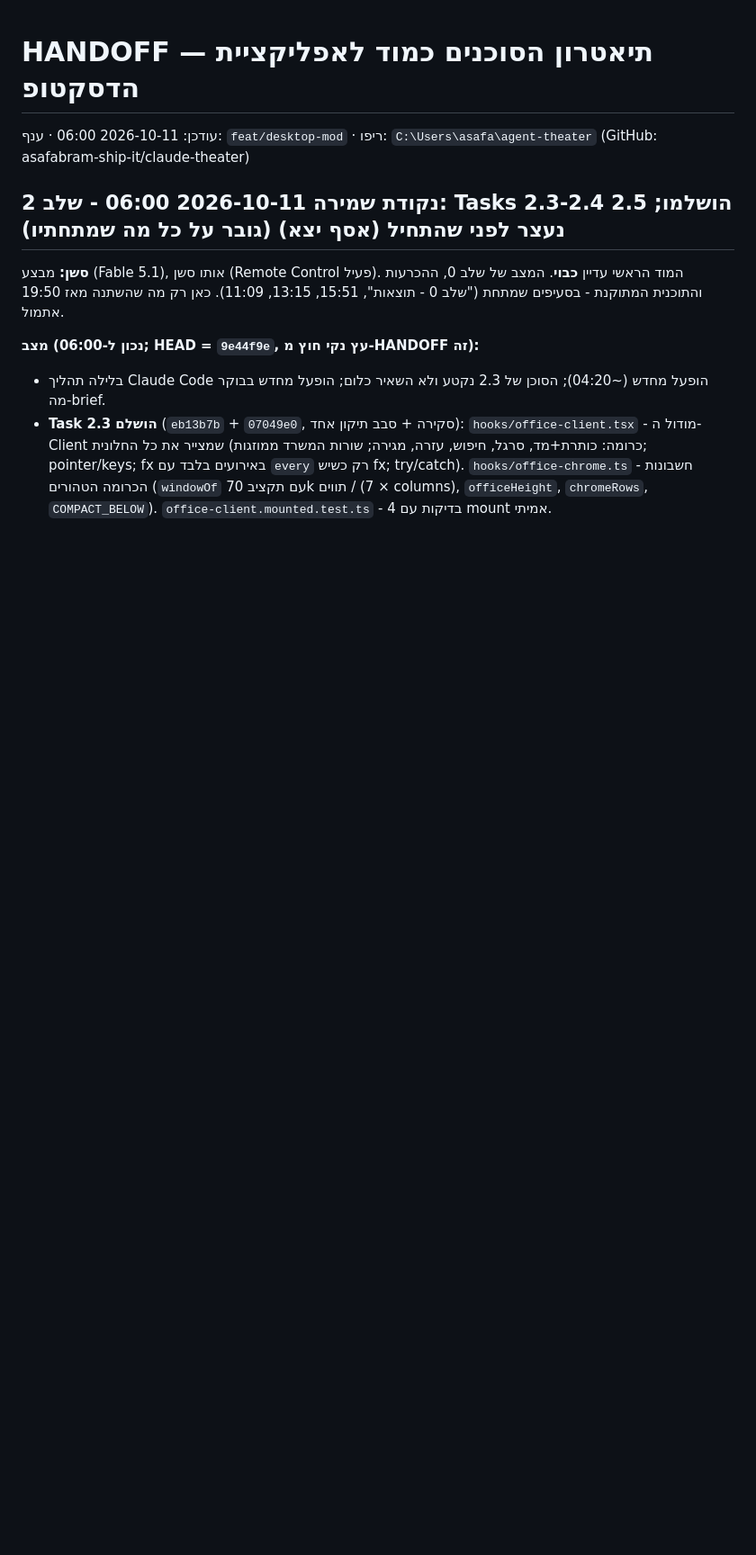
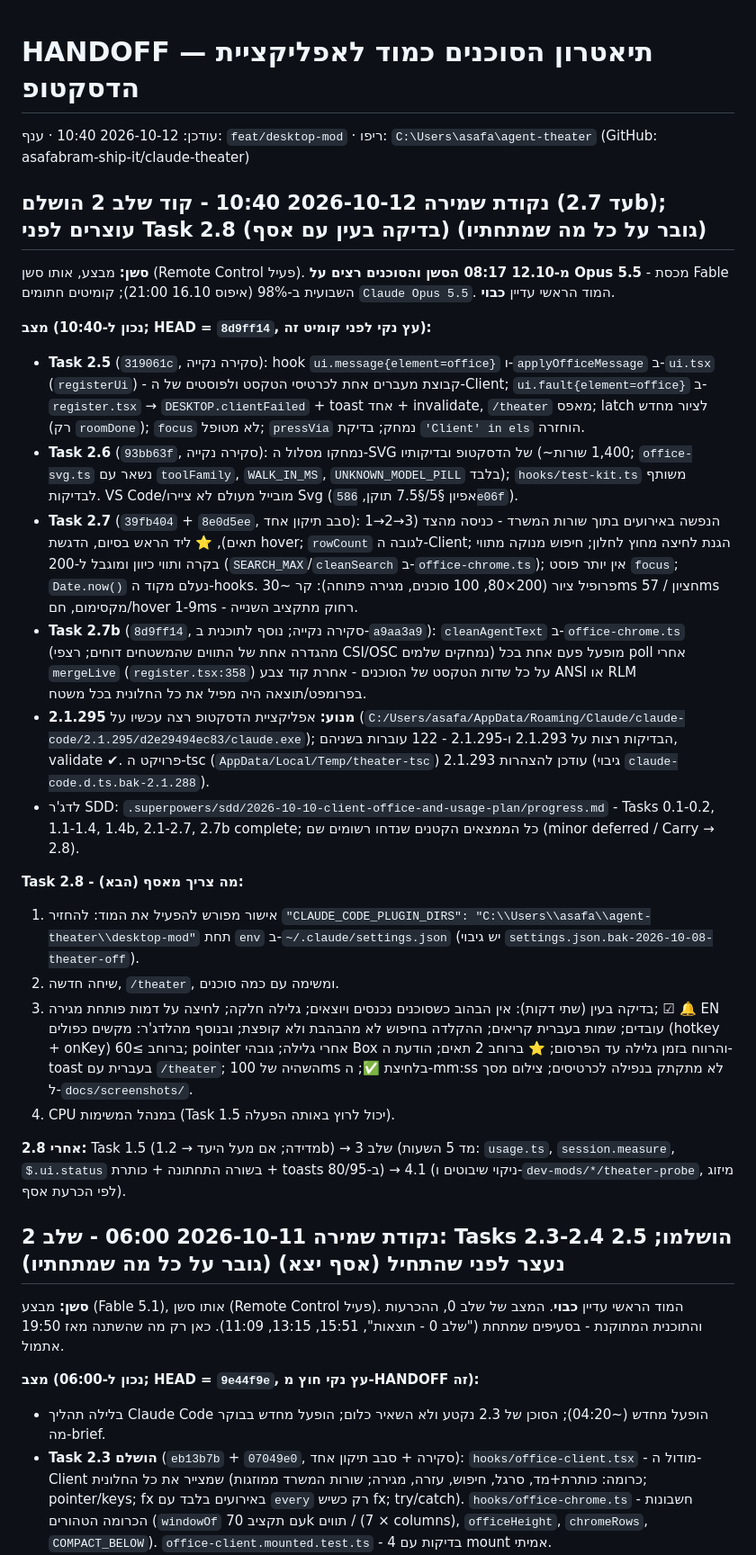
Before and after one commit to asafabram-ship-it/claude-theater, a Markdown page: desktop-mod/HANDOFF.md, the part around the change. Shown at 90% size. Drawn GitHub-style; blank space fills up the shorter version.

Commit message:
docs(mod): checkpoint 2026-10-12 10:40 — phase 2 code complete through 2.7b; Task 2.8 (live check) next
Co-Authored-By: Claude Opus 5.5 <noreply@anthropic.com>

```diff
--- a/desktop-mod/HANDOFF.md
+++ b/desktop-mod/HANDOFF.md
@@ -1,6 +1,26 @@
 # HANDOFF — תיאטרון הסוכנים כמוד לאפליקציית הדסקטופ
 
-עודכן: 2026-10-11 06:00 · ענף: `feat/desktop-mod` · ריפו: `C:\Users\asafa\agent-theater` (GitHub: asafabram-ship-it/claude-theater)
+עודכן: 2026-10-12 10:40 · ענף: `feat/desktop-mod` · ריפו: `C:\Users\asafa\agent-theater` (GitHub: asafabram-ship-it/claude-theater)
+
+## נקודת שמירה 2026-10-12 10:40 - קוד שלב 2 הושלם (עד 2.7b); עוצרים לפני Task 2.8 (בדיקה בעין עם אסף) (גובר על כל מה שמתחתיו)
+
+**סשן:** מבצע, אותו סשן (Remote Control פעיל). **מ-12.10 08:17 הסשן והסוכנים רצים על Opus 5.5** - מכסת Fable השבועית ב-98% (איפוס 16.10 21:00); קומיטים חתומים `Claude Opus 5.5`. המוד הראשי עדיין **כבוי**.
+
+**מצב (נכון ל-10:40; HEAD = `8d9ff14`, עץ נקי לפני קומיט זה):**
+- **Task 2.5** (`319061c`, סקירה נקייה): hook `ui.message{element=office}` ו-`applyOfficeMessage` ב-`ui.tsx` (`registerUi`) - קבוצת מעברים אחת לכרטיסי הטקסט ולפוסטים של ה-Client; `ui.fault{element=office}` ב-`register.tsx` → `DESKTOP.clientFailed` + toast אחד + invalidate, `/theater` מאפס; latch לציור מחדש (רק `roomDone`); `focus` לא מטופל; `pressVia` נמחק; בדיקת `'Client' in els` הוחזרה.
+- **Task 2.6** (`93bb63f`, סקירה נקייה): נמחקו מסלול ה-SVG של הדסקטופ ובדיקותיו (~1,400 שורות; `office-svg.ts` נשאר עם `toolFamily`, `WALK_IN_MS`, `UNKNOWN_MODEL_PILL` בלבד); `hooks/test-kit.ts` משותף לבדיקות. VS Code/מובייל מעולם לא ציירו Svg (אפיון §5/§7.5 תוקן, `586e06f`).
+- **Task 2.7** (`39fb404` + `8e0d5ee`, סבב תיקון אחד): הנפשה באירועים בתוך שורות המשרד - כניסה מהצד (3→2→1 תאים), ⭐ ליד הראש בסיום, הדגשת hover; `rowCount` לגובה ה-Client; הגנת לחיצה מחוץ לחלון; חיפוש מנוקה מתווי בקרה ותווי כיוון ומוגבל ל-200 (`SEARCH_MAX`/`cleanSearch` ב-`office-chrome.ts`); אין יותר פוסט `focus`; `Date.now()` נעלם מקוד ה-hooks. פרופיל ציור (200×80, 100 סוכנים, מגירה פתוחה): קר ~30ms חציון / 57ms מקסימום, חם/hover 1-9ms - רחוק מתקציב השנייה.
+- **Task 2.7b** (`8d9ff14`, סקירה נקייה; נוסף לתוכנית ב-`a9aa3a9`): `cleanAgentText` ב-`office-chrome.ts` (מהגדרה אחת של התווים שהמשטחים דוחים; רצפי CSI/OSC נמחקים שלמים) מופעל פעם אחת בכל poll אחרי `mergeLive` (`register.tsx:358`) על כל שדות הטקסט של הסוכנים - אחרת קוד צבע ANSI או RLM בפרומפט/תוצאה היה מפיל את כל החלונית בכל משטח.
+- **מנוע:** אפליקציית הדסקטופ רצה עכשיו על **2.1.295** (`C:/Users/asafa/AppData/Roaming/Claude/claude-code/2.1.295/d2e29494ec83/claude.exe`); הבדיקות רצות על 2.1.293 ו-2.1.295 - 122 עוברות בשניהם, validate ✔. פרויקט ה-tsc (`AppData/Local/Temp/theater-tsc`) עודכן להצהרות 2.1.293 (גיבוי `claude-code.d.ts.bak-2.1.288`).
+- לדג'ר SDD: `.superpowers/sdd/2026-10-10-client-office-and-usage-plan/progress.md` - Tasks 0.1-0.2, 1.1-1.4, 1.4b, 2.1-2.7, 2.7b complete; כל הממצאים הקטנים שנדחו רשומים שם (minor deferred / Carry → 2.8).
+
+**Task 2.8 - מה צריך מאסף (הבא):**
+1. אישור מפורש להפעיל את המוד: להחזיר `"CLAUDE_CODE_PLUGIN_DIRS": "C:\\Users\\asafa\\agent-theater\\desktop-mod"` תחת `env` ב-`~/.claude/settings.json` (יש גיבוי `settings.json.bak-2026-10-08-theater-off`).
+2. שיחה חדשה, `/theater`, ומשימה עם כמה סוכנים.
+3. בדיקה בעין (שתי דקות): אין הבהוב כשסוכנים נכנסים ויוצאים; גלילה חלקה; לחיצה על דמות פותחת מגירה; ☑ 🔔 EN עובדים; שמות בעברית קריאים; ההקלדה בחיפוש לא מהבהבת ולא קופצת; ובנוסף מהלדג'ר: מקשים כפולים (hotkey + onKey) ברוחב ≥60; pointer אחרי גלילה; גובהי Box והרווח בזמן גלילה עד הפרסום; ⭐ ברוחב 2 תאים; הודעת ה-toast בעברית עם `/theater`; השהיה של 100ms בלחיצת ✅; ה-mm:ss לא מתקתק בנפילה לכרטיסים; צילום מסך ל-`docs/screenshots/`.
+4. CPU במנהל המשימות (Task 1.5 יכול לרוץ באותה הפעלה).
+
+**אחרי 2.8:** Task 1.5 (מדידה; אם מעל היעד → 1.2b) → שלב 3 (מד 5 השעות: `usage.ts`, `session.measure`, `$.ui.status` בשורה התחתונה + כותרת + toasts ב-80/95) → 4.1 (ניקוי שיבוטים ו-`dev-mods/*/theater-probe`, מיזוג לפי הכרעת אסף).
 
 ## נקודת שמירה 2026-10-11 06:00 - שלב 2: Tasks 2.3-2.4 הושלמו; 2.5 נעצר לפני שהתחיל (אסף יצא) (גובר על כל מה שמתחתיו)
 
```
Also changed, not shown: desktop-mod/פרומפט להמשך - בניית המשרד על Client.md (+8 -8 lines), 1 other file.
